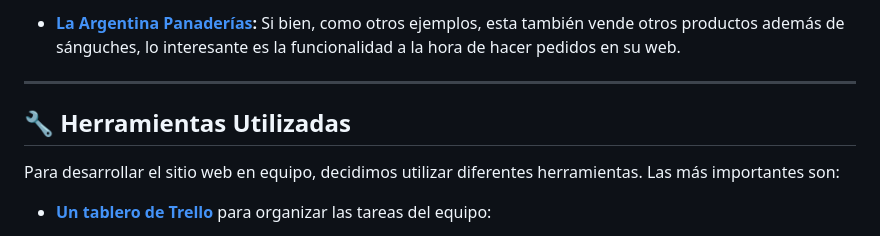
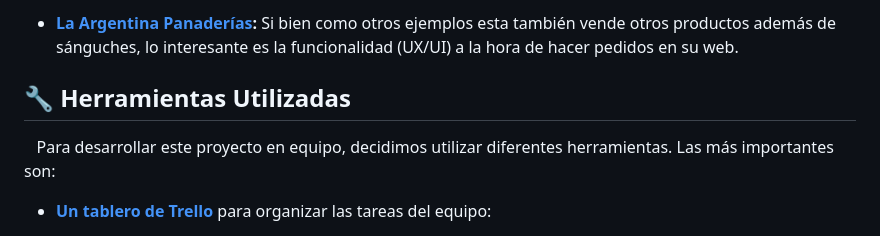
Before and after one commit to marias400/grupo_7_fraterno, a Markdown page: README.md, the part around one of its changes. Rendered like a GitHub page.

```diff
--- a/README.md
+++ b/README.md
@@ -59,11 +61,11 @@ Hemos investigado diferentes sitios web que comparten similitudes con nuestro pr
 
-- **[La Argentina Panaderías](https://www.clargentina.com.ar/):** Si bien, como otros ejemplos, esta también vende otros productos además de sánguches, lo interesante es la funcionalidad a la hora de hacer pedidos en su web.
+- **[La Argentina Panaderías](https://www.clargentina.com.ar/):** Si bien como otros ejemplos esta también vende otros productos además de sánguches, lo interesante es la funcionalidad (UX/UI) a la hora de hacer pedidos en su web.
 
-***
+
 
 ## &#x1F527; Herramientas Utilizadas
 
-Para desarrollar el sitio web en equipo, decidimos utilizar diferentes herramientas. Las más importantes son:
+&nbsp;&nbsp;&nbsp;Para desarrollar este proyecto en equipo, decidimos utilizar diferentes herramientas. Las más importantes son:
 
 - **[Un tablero de Trello](https://trello.com/invite/grupo7fraterno/ATTI11a8b99dfb6d72a884e7e984e224c261229A6DF9)** para organizar las tareas del equipo:
     + **[Sprint 1](https://trello.com/invite/b/6UOiX6C9/ATTI1b95dd1688033b327c9a5031375b27b25E38CFB6/sprint1)**
```
Also changed, not shown: other parts of README.md (+28 -26 lines).
